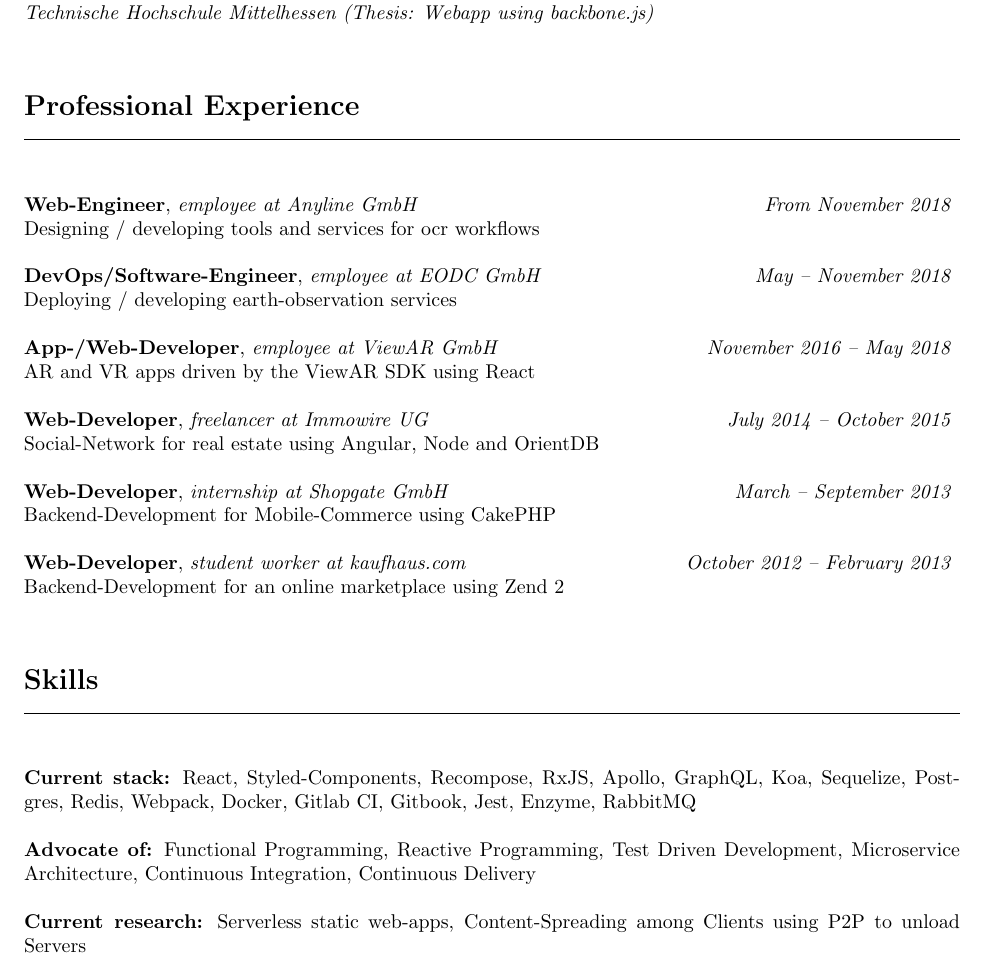
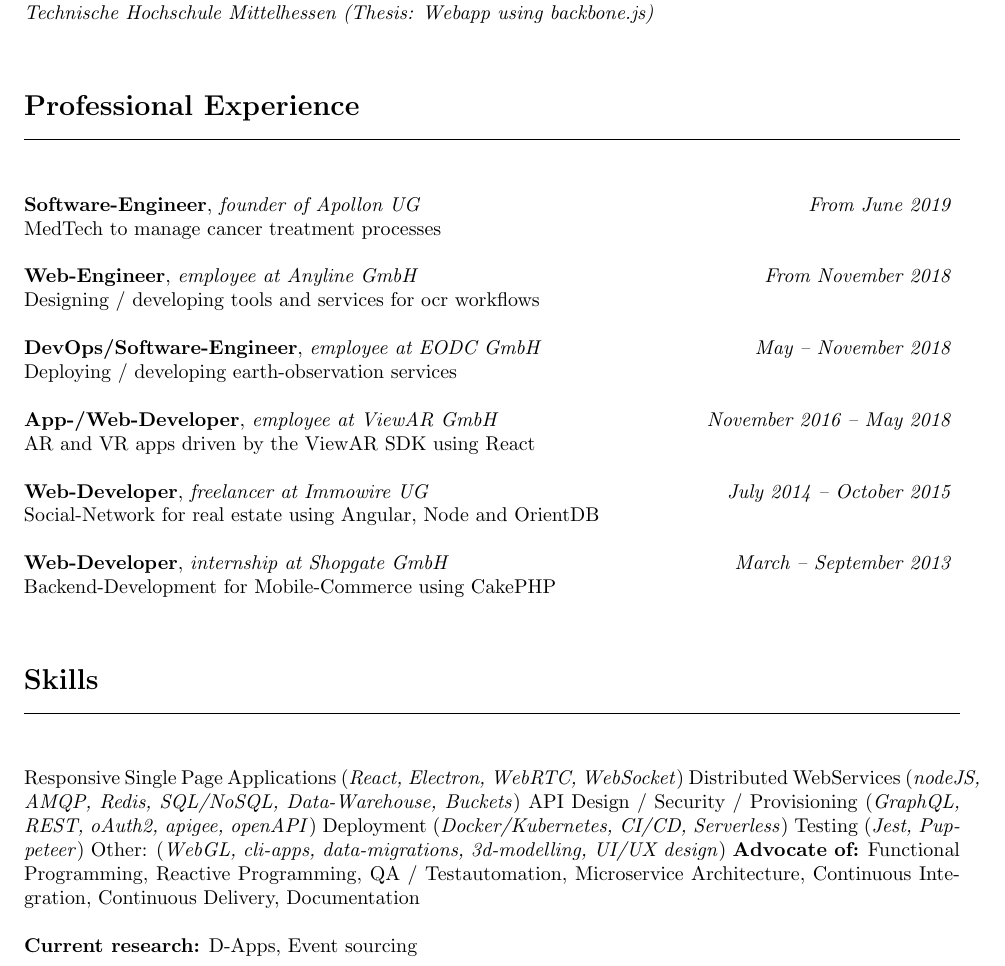
Before and after one commit to mklan/cv, a LaTeX CV (cv.tex): part of the page, cut so that both start at the same text. Compiled offline with pdfLaTeX.

Commit message:
Update cv.tex

```diff
--- a/cv.tex
+++ b/cv.tex
@@ -41,6 +41,10 @@
 \line(1,0){470}\\
 \\\\
 \noindent
+{\bf Software-Engineer}, \textit{founder of Apollon UG}  \hfill \textit{ From June 2019 } \\
+MedTech to manage cancer treatment processes  \\\\
+\noindent
+\noindent
 {\bf Web-Engineer}, \textit{employee at Anyline GmbH}  \hfill \textit{ From November 2018 } \\
 Designing / developing tools and services for ocr workflows   \\\\
 \noindent
@@ -65,19 +69,24 @@
 {\bf Web-Developer}, \textit{internship at Shopgate GmbH}  \hfill \textit{ March -- September 2013 } \\
 Backend-Development for Mobile-Commerce using CakePHP\\\\
 \noindent
-{\bf Web-Developer}, \textit{student worker at kaufhaus.com}  \hfill \textit{ October 2012 -- February 2013 } \\
-Backend-Development for an online marketplace using Zend 2\\\\
-\noindent
+%{\bf Web-Developer}, \textit{student worker at kaufhaus.com}  \hfill \textit{ October 2012 -- February 2013 } \\
+%Backend-Development for an online marketplace using Zend 2\\\\
+%\noindent
 \\\\
 {\Large \bf Skills}\\
 \line(1,0){470}\\
 \\\\
 \noindent
-{\bf Current stack:} React, Styled-Components, Recompose, RxJS, Apollo, GraphQL, Koa, Sequelize, Postgres, Redis, Webpack, Docker, Gitlab CI, Gitbook, Jest, Enzyme, RabbitMQ \\\\\
+Responsive Single Page Applications (\textit{React, Electron, WebRTC, WebSocket})
+Distributed WebServices (\textit{nodeJS, AMQP, Redis, SQL/NoSQL, Data-Warehouse, Buckets})
+API Design / Security / Provisioning (\textit{GraphQL, REST, oAuth2, apigee, openAPI})
+Deployment (\textit{Docker/Kubernetes, CI/CD, Serverless})
+Testing (\textit{Jest, Puppeteer})
+Other: (\textit{WebGL, cli-apps, data-migrations, 3d-modelling, UI/UX design})
 \noindent
-{\bf Advocate of:} Functional Programming, Reactive Programming, Test Driven Development, Microservice Architecture, Continuous Integration, Continuous Delivery \\\\\
+{\bf Advocate of:} Functional Programming, Reactive Programming, QA / Testautomation, Microservice Architecture, Continuous Integration, Continuous Delivery, Documentation \\\\\
 \noindent
-{\bf Current research:} Serverless static web-apps, Content-Spreading among Clients using P2P to unload Servers \\\\\
+{\bf Current research:} D-Apps, Event sourcing \\\\\
 
 
 \end{document}
```
